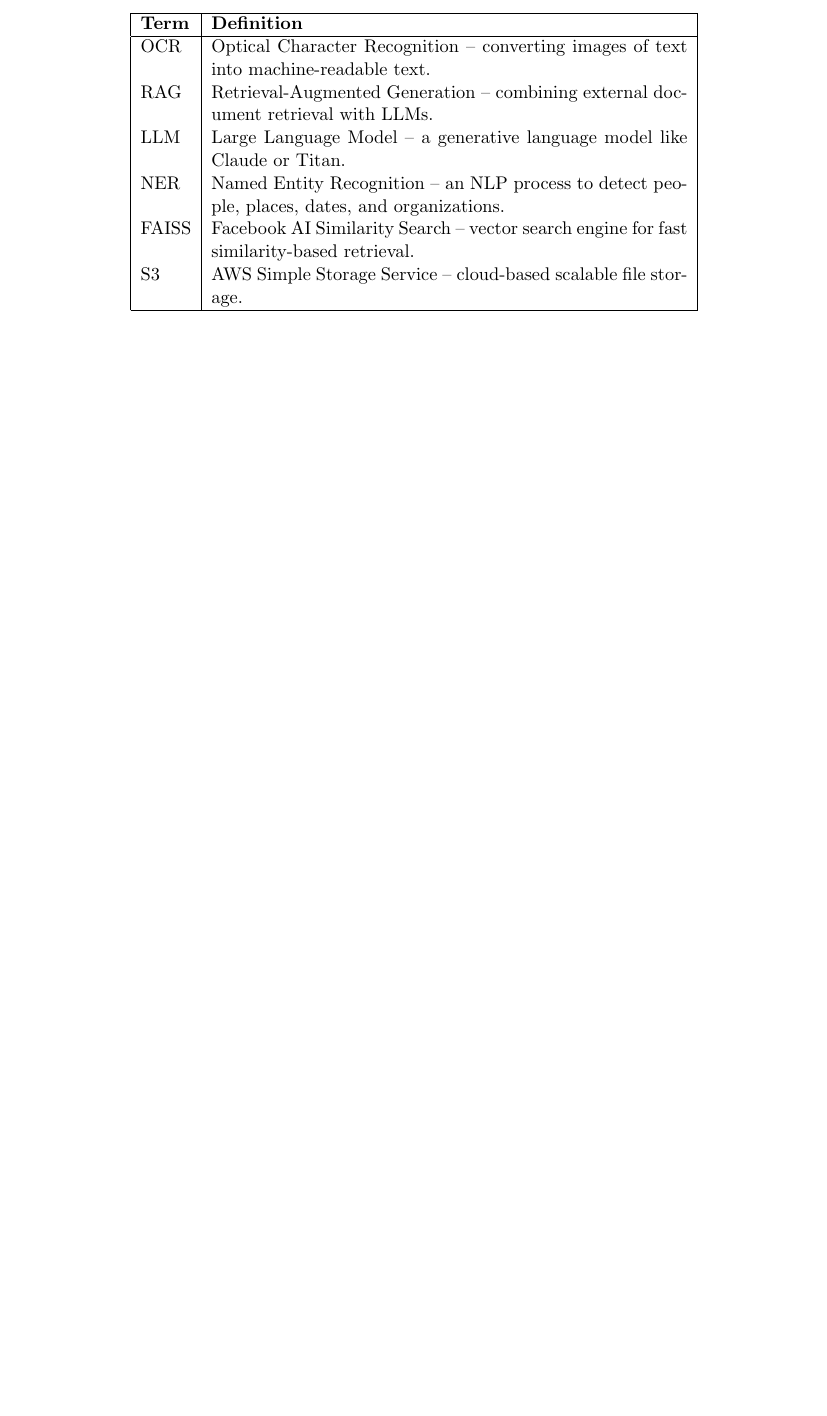
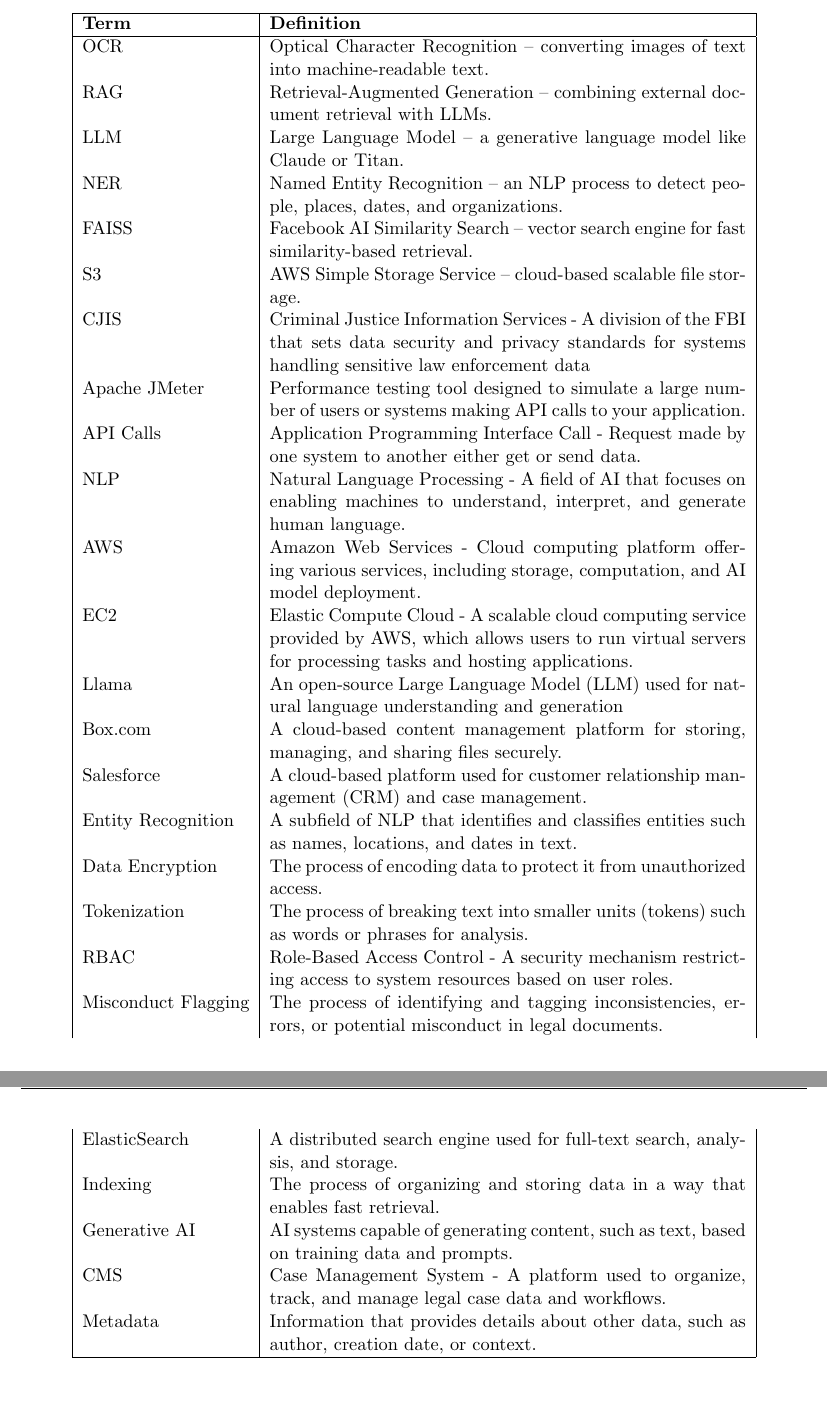
Before and after one commit to brinstussymethod/CS3338-Final-Project, a LaTeX document (docs/Software Design_Documents/CS3338SDD.tex): part of page 7 of 8 before the commit and two parts of pages 7 and 8 of 9 after it, the two joined at a grey line, cut so that both start at the same text, the shorter picture padded with empty space. Compiled offline with pdfLaTeX.

Commit message:
Update CS3338SDD.tex
finished glossary.

```diff
--- a/docs/Software Design_Documents/CS3338SDD.tex
+++ b/docs/Software Design_Documents/CS3338SDD.tex
@@ -110,6 +110,52 @@
 NER & Named Entity Recognition – an NLP process to detect people, places, dates, and organizations. \\
 FAISS & Facebook AI Similarity Search – vector search engine for fast similarity-based retrieval. \\
 S3 & AWS Simple Storage Service – cloud-based scalable file storage. \\
+
+
+CJIS & Criminal Justice Information Services - A division of the FBI that sets data security and privacy standards for systems handling sensitive law enforcement data \\
+
+Apache JMeter & Performance testing tool designed to simulate a large number of users or systems making API calls to your application. \\
+
+API Calls & Application Programming Interface Call - Request made by one system to another either get or send data. \\
+
+NLP & Natural Language Processing - A field of AI that focuses on enabling machines to understand, interpret, and generate human language. \\
+
+AWS & Amazon Web Services - Cloud computing platform offering various services, including storage, computation, and AI model deployment. \\
+
+EC2 & Elastic Compute Cloud - A scalable cloud computing service provided by AWS, which allows users to run virtual servers for processing tasks and hosting applications. \\
+
+Llama & An open-source Large Language Model (LLM) used for natural language
+understanding and generation \\
+
+Box.com & A cloud-based content management platform for storing, managing, and
+sharing files securely. \\
+
+Salesforce & A cloud-based platform used for customer relationship management (CRM)
+and case management. \\
+
+Entity Recognition &  A subfield of NLP that identifies and classifies entities such as names, locations, and dates in text. \\
+
+Data Encryption & The process of encoding data to protect it from unauthorized access. \\
+
+Tokenization & The process of breaking text into smaller units (tokens) such as words or phrases for analysis. \\
+
+RBAC & Role-Based Access Control - A security mechanism restricting access to system resources based on user roles. \\
+
+Misconduct Flagging & The process of identifying and tagging inconsistencies, errors, or potential misconduct in legal documents. \\
+
+ElasticSearch & A distributed search engine used for full-text search, analysis, and storage. \\
+
+Indexing & The process of organizing and storing data in a way that enables fast retrieval. \\
+
+Generative AI & AI systems capable of generating content, such as text, based on training data and prompts. \\
+
+CMS & Case Management System - A platform used to organize, track, and manage legal case data and workflows. \\
+
+Metadata &Information that provides details about other data, such as author, creation
+date, or context. \\
+
+
+
 \hline
 \end{longtable}
 
```
